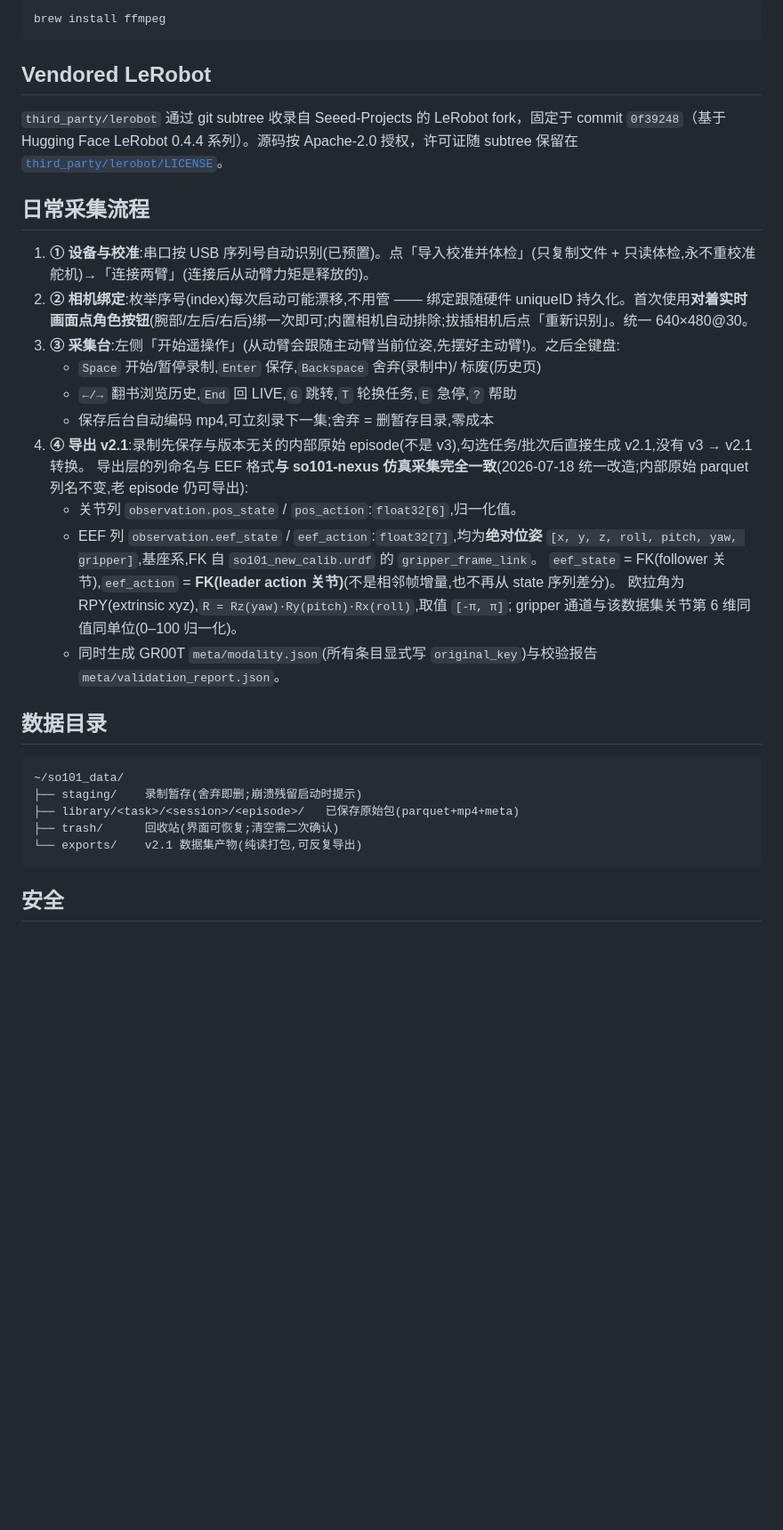
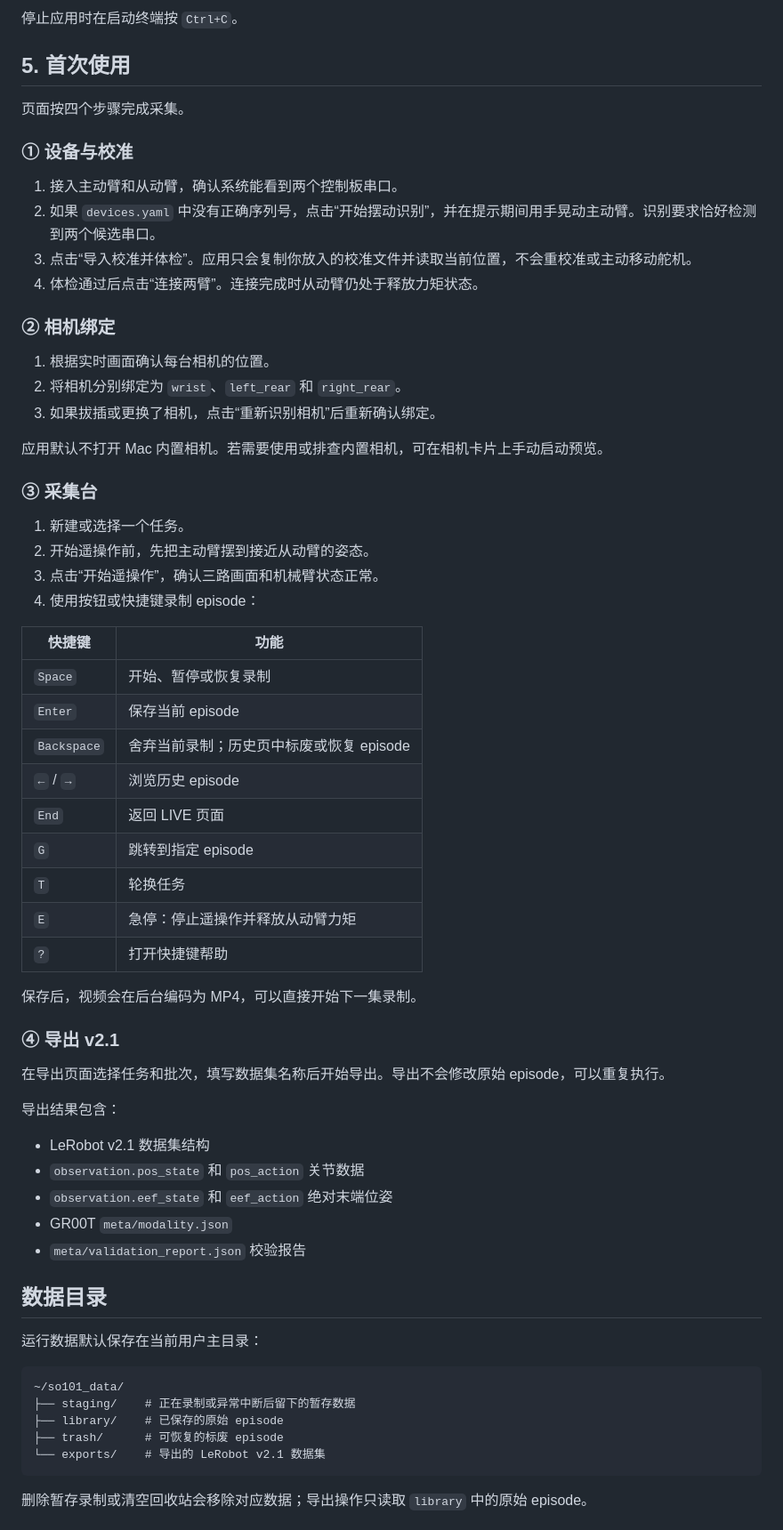
Before and after one commit to VLA-Bench/so101-collect-studio, a Markdown page: README.md, the part around one of its changes. Shown at 89% size. Drawn GitHub-style; blank space fills up the shorter version.

````diff
--- a/README.md
+++ b/README.md
@@ -25,39 +87,69 @@ uv run python -m collect_studio
 
-```bash
-brew install ffmpeg
-```
+停止应用时在启动终端按 `Ctrl+C`。
 
-## Vendored LeRobot
+## 5. 首次使用
 
-`third_party/lerobot` 通过 git subtree 收录自 Seeed-Projects 的 LeRobot fork，固定于 commit `0f39248`（基于 Hugging Face LeRobot 0.4.4 系列）。源码按 Apache-2.0 授权，许可证随 subtree 保留在 [`third_party/lerobot/LICENSE`](third_party/lerobot/LICENSE)。
+页面按四个步骤完成采集。
 
-## 日常采集流程
+### ① 设备与校准
 
-1. **① 设备与校准**:串口按 USB 序列号自动识别(已预置)。点「导入校准并体检」(只复制文件 + 只读体检,永不重校准舵机)→「连接两臂」(连接后从动臂力矩是释放的)。
-2. **② 相机绑定**:枚举序号(index)每次启动可能漂移,不用管 —— 绑定跟随硬件 uniqueID 持久化。首次使用**对着实时画面点角色按钮**(腕部/左后/右后)绑一次即可;内置相机自动排除;拔插相机后点「重新识别」。统一 640×480@30。
-3. **③ 采集台**:左侧「开始遥操作」(从动臂会跟随主动臂当前位姿,先摆好主动臂!)。之后全键盘:
-   - `Space` 开始/暂停录制,`Enter` 保存,`Backspace` 舍弃(录制中)/ 标废(历史页)
-   - `←/→` 翻书浏览历史,`End` 回 LIVE,`G` 跳转,`T` 轮换任务,`E` 急停,`?` 帮助
-   - 保存后台自动编码 mp4,可立刻录下一集;舍弃 = 删暂存目录,零成本
-4. **④ 导出 v2.1**:录制先保存与版本无关的内部原始 episode(不是 v3),勾选任务/批次后直接生成 v2.1,没有 v3 → v2.1 转换。
-   导出层的列命名与 EEF 格式**与 so101-nexus 仿真采集完全一致**(2026-07-18 统一改造;内部原始 parquet 列名不变,老 episode 仍可导出):
-   - 关节列 `observation.pos_state` / `pos_action`:`float32[6]`,归一化值。
-   - EEF 列 `observation.eef_state` / `eef_action`:`float32[7]`,均为**绝对位姿**
-     `[x, y, z, roll, pitch, yaw, gripper]`,基座系,FK 自 `so101_new_calib.urdf` 的 `gripper_frame_link`。
-     `eef_state` = FK(follower 关节),`eef_action` = **FK(leader action 关节)**(不是相邻帧增量,也不再从 state 序列差分)。
-     欧拉角为 RPY(extrinsic xyz),`R = Rz(yaw)·Ry(pitch)·Rx(roll)`,取值 `[-π, π]`;
-     gripper 通道与该数据集关节第 6 维同值同单位(0–100 归一化)。
-   - 同时生成 GR00T `meta/modality.json`(所有条目显式写 `original_key`)与校验报告 `meta/validation_report.json`。
+1. 接入主动臂和从动臂，确认系统能看到两个控制板串口。
+2. 如果 `devices.yaml` 中没有正确序列号，点击“开始摆动识别”，并在提示期间用手晃动主动臂。识别要求恰好检测到两个候选串口。
+3. 点击“导入校准并体检”。应用只会复制你放入的校准文件并读取当前位置，不会重校准或主动移动舵机。
+4. 体检通过后点击“连接两臂”。连接完成时从动臂仍处于释放力矩状态。
+
+### ② 相机绑定
+
+1. 根据实时画面确认每台相机的位置。
+2. 将相机分别绑定为 `wrist`、`left_rear` 和 `right_rear`。
+3. 如果拔插或更换了相机，点击“重新识别相机”后重新确认绑定。
+
+应用默认不打开 Mac 内置相机。若需要使用或排查内置相机，可在相机卡片上手动启动预览。
+
+### ③ 采集台
+
+1. 新建或选择一个任务。
+2. 开始遥操作前，先把主动臂摆到接近从动臂的姿态。
+3. 点击“开始遥操作”，确认三路画面和机械臂状态正常。
+4. 使用按钮或快捷键录制 episode：
+
+| 快捷键 | 功能 |
+|---|---|
+| `Space` | 开始、暂停或恢复录制 |
+| `Enter` | 保存当前 episode |
+| `Backspace` | 舍弃当前录制；历史页中标废或恢复 episode |
+| `←` / `→` | 浏览历史 episode |
+| `End` | 返回 LIVE 页面 |
+| `G` | 跳转到指定 episode |
+| `T` | 轮换任务 |
+| `E` | 急停：停止遥操作并释放从动臂力矩 |
+| `?` | 打开快捷键帮助 |
+
+保存后，视频会在后台编码为 MP4，可以直接开始下一集录制。
+
+### ④ 导出 v2.1
+
+在导出页面选择任务和批次，填写数据集名称后开始导出。导出不会修改原始 episode，可以重复执行。
+
+导出结果包含：
+
+- LeRobot v2.1 数据集结构
+- `observation.pos_state` 和 `pos_action` 关节数据
+- `observation.eef_state` 和 `eef_action` 绝对末端位姿
+- GR00T `meta/modality.json`
+- `meta/validation_report.json` 校验报告
 
 ## 数据目录
 
-```
+运行数据默认保存在当前用户主目录：
+
+```text
 ~/so101_data/
-├── staging/    录制暂存(舍弃即删;崩溃残留启动时提示)
-├── library/<task>/<session>/<episode>/   已保存原始包(parquet+mp4+meta)
-├── trash/      回收站(界面可恢复;清空需二次确认)
-└── exports/    v2.1 数据集产物(纯读打包,可反复导出)
+├── staging/    # 正在录制或异常中断后留下的暂存数据
+├── library/    # 已保存的原始 episode
+├── trash/      # 可恢复的标废 episode
+└── exports/    # 导出的 LeRobot v2.1 数据集
 ```
 
-## 安全
+删除暂存录制或清空回收站会移除对应数据；导出操作只读取 `library` 中的原始 episode。
 
````
Also changed, not shown: other parts of README.md (+88 -12 lines).
